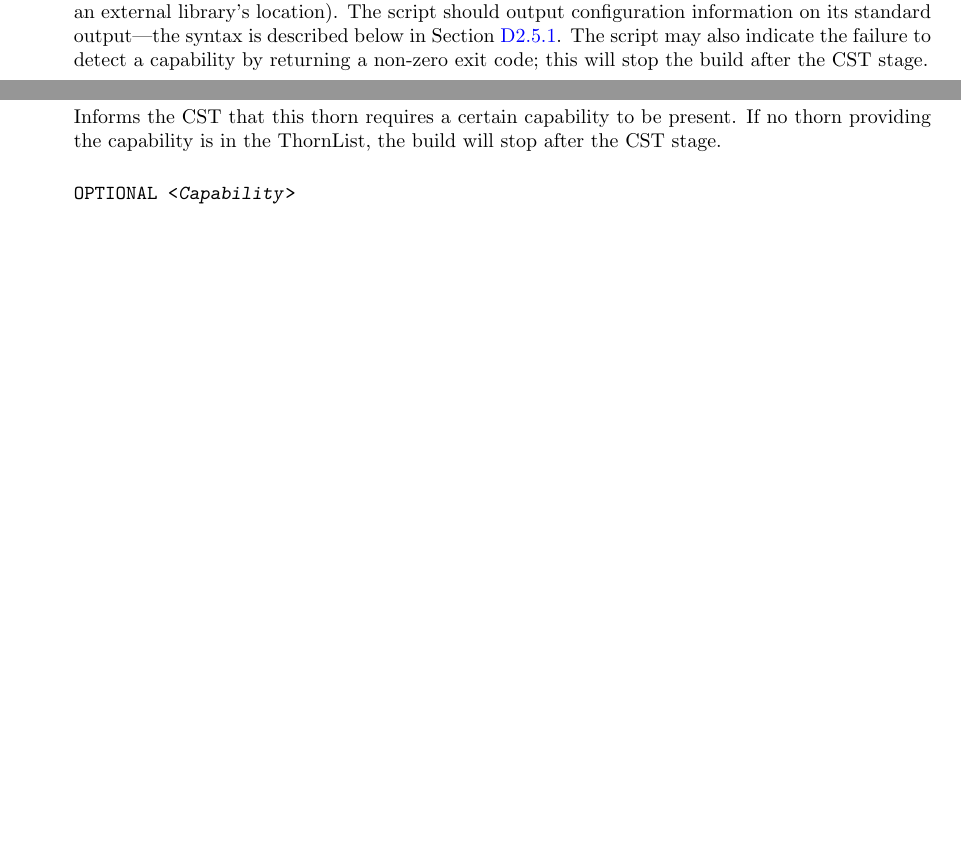
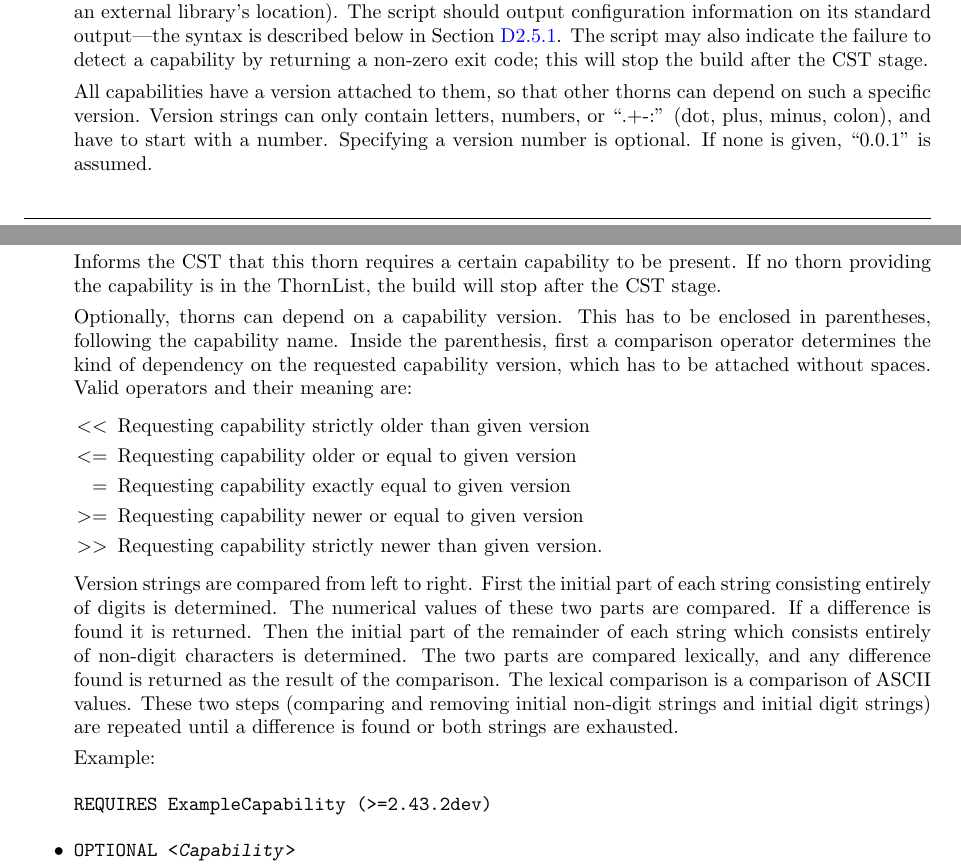
Before and after one commit to max-morris/Cactus, a LaTeX thesis (doc/UsersGuide/UsersGuide.tex, which reads doc/UsersGuide/Appendices.tex): two parts of pages 141 and 142 of 159 before the commit and two parts of pages 141 and 142 of 160 after it, joined at a grey line, cut so that both start at the same text, the shorter picture padded with empty space. Compiled offline with pdfLaTeX.

Commit message:
document version strings

```diff
--- a/doc/UsersGuide/Appendices.tex
+++ b/doc/UsersGuide/Appendices.tex
@@ -1122,6 +1123,12 @@ script may also indicate the failure to detect a capability by
 returning a non-zero exit code;  this will stop the build after the
 CST stage.
 
+All capabilities have a version attached to them, so that other thorns
+can depend on such a specific version. Version strings can only contain
+letters, numbers, or ``.+-:'' (dot, plus, minus, colon), and have to start
+with a number. Specifying a version number is optional. If none is given,
+``0.0.1'' is assumed.
+
 Scripts can be in any language.  If an interpreter is needed to run
 the script, for example \verb|Perl|, this should be indicated by the
 \verb|LANG| option.
@@ -1135,12 +1142,42 @@ between builds.
 \item
 
 \begin{alltt}
-REQUIRES  <\var{Capability}>
+REQUIRES  <\var{Capability}> [(\var{Comparison operator}\var{Version string})]
 \end{alltt}
 
 Informs the CST that this thorn requires a certain capability to be
 present.  If no thorn providing the capability is in the ThornList,
 the build will stop after the CST stage.
+
+Optionally, thorns can depend on a capability version. This has to be enclosed in
+parentheses, following the capability name. Inside the parenthesis, first a comparison
+operator determines the kind of dependency on the requested capability version, which
+has to be attached without spaces. Valid operators and their meaning are:
+\begin{itemize}
+ \item[$<<$] Requesting capability strictly older than given version
+ \item[$<=$] Requesting capability older or equal to given version
+ \item[$=$]  Requesting capability exactly equal to given version
+ \item[$>=$] Requesting capability newer or equal to given version
+ \item[$>>$] Requesting capability strictly newer than given version.
+\end{itemize}
+Version strings are compared from left to right. First the initial part of each
+string consisting entirely of digits is determined. The numerical values of
+these two parts are compared. If a difference is found it is returned. Then the
+initial part of the remainder of each string which consists entirely of
+non-digit characters is determined. The two parts are compared lexically, and
+any difference found is returned as the result of the comparison. The lexical
+comparison is a comparison of ASCII values. These two steps (comparing and
+removing initial non-digit strings and initial digit strings) are repeated
+until a difference is found or both strings are exhausted.
+
+Example:
+
+\begin{alltt}
+REQUIRES ExampleCapability (>=2.43.2dev)
+\end{alltt}
+
+
+\item
 
 \begin{alltt}
 OPTIONAL <\var{Capability}>
```
Also changed, not shown: doc/UsersGuide/Appendices.tex (1 more changed lines).
